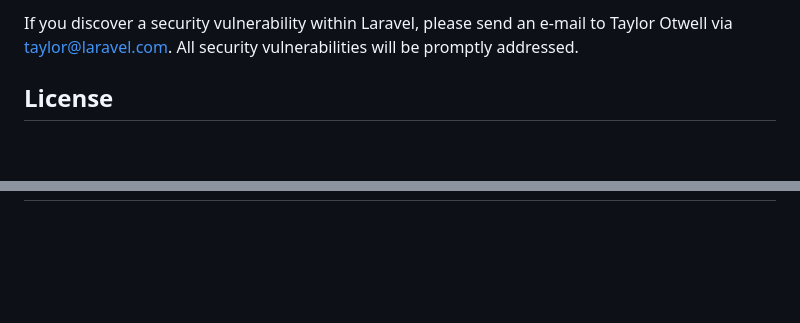
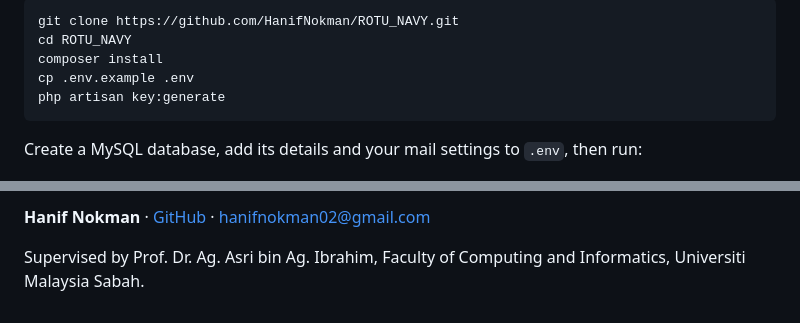
Before and after one commit to HanifNokman/ROTU_NAVY, a Markdown page: README.md, 2 parts joined by grey strips. Rendered like a GitHub page; blank space fills up the shorter version.

````diff
--- a/README.md
+++ b/README.md
@@ -56,5 +67,11 @@ In order to ensure that the Laravel community is welcoming to all, please review
 
-If you discover a security vulnerability within Laravel, please send an e-mail to Taylor Otwell via [taylor@laravel.com](mailto:taylor@laravel.com). All security vulnerabilities will be promptly addressed.
+```bash
+git clone https://github.com/HanifNokman/ROTU_NAVY.git
+cd ROTU_NAVY
+composer install
+cp .env.example .env
+php artisan key:generate
+```
 
-## License
+Create a MySQL database, add its details and your mail settings to `.env`, then run:
 
@@ -64,0 +92,3 @@ The Laravel framework is open-sourced software licensed under the [MIT license](
+**Hanif Nokman** · [GitHub](https://github.com/HanifNokman) · hanifnokman02@gmail.com
+
+Supervised by Prof. Dr. Ag. Asri bin Ag. Ibrahim, Faculty of Computing and Informatics, Universiti Malaysia Sabah.
````
Also changed, not shown: other parts of README.md (+62 -41 lines).
